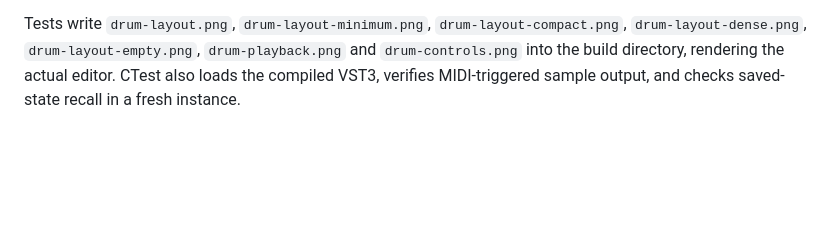
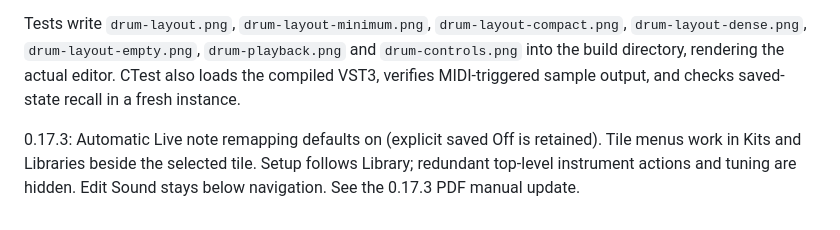
Before and after one commit to djl-software/drum, a Markdown page: README.md, the part around the change. GitHub-like rendering; blank space fills up the shorter version.

Commit message:
Refine kit and library navigation, six-column tiles and remap defaults

```diff
--- a/README.md
+++ b/README.md
@@ -168,3 +168,5 @@ The editor shows kit tabs, a group list, instrument cards, an instrument details
 Build the optional review app with `./scripts/build.ps1 -Standalone`, then open `build/DJLDrum_artefacts/Release/Standalone/DJL Drum.exe`. This is a development harness for interface review. The VST3 remains the product target.
 
 Tests write `drum-layout.png`, `drum-layout-minimum.png`, `drum-layout-compact.png`, `drum-layout-dense.png`, `drum-layout-empty.png`, `drum-playback.png` and `drum-controls.png` into the build directory, rendering the actual editor. CTest also loads the compiled VST3, verifies MIDI-triggered sample output, and checks saved-state recall in a fresh instance.
+
+0.17.3: Automatic Live note remapping defaults on (explicit saved Off is retained). Tile menus work in Kits and Libraries beside the selected tile. Setup follows Library; redundant top-level instrument actions and tuning are hidden. Edit Sound stays below navigation. See the 0.17.3 PDF manual update.
```
Also changed, not shown: docs/manual/assets/workflow-0.17.3.png (added), 11 other files.
